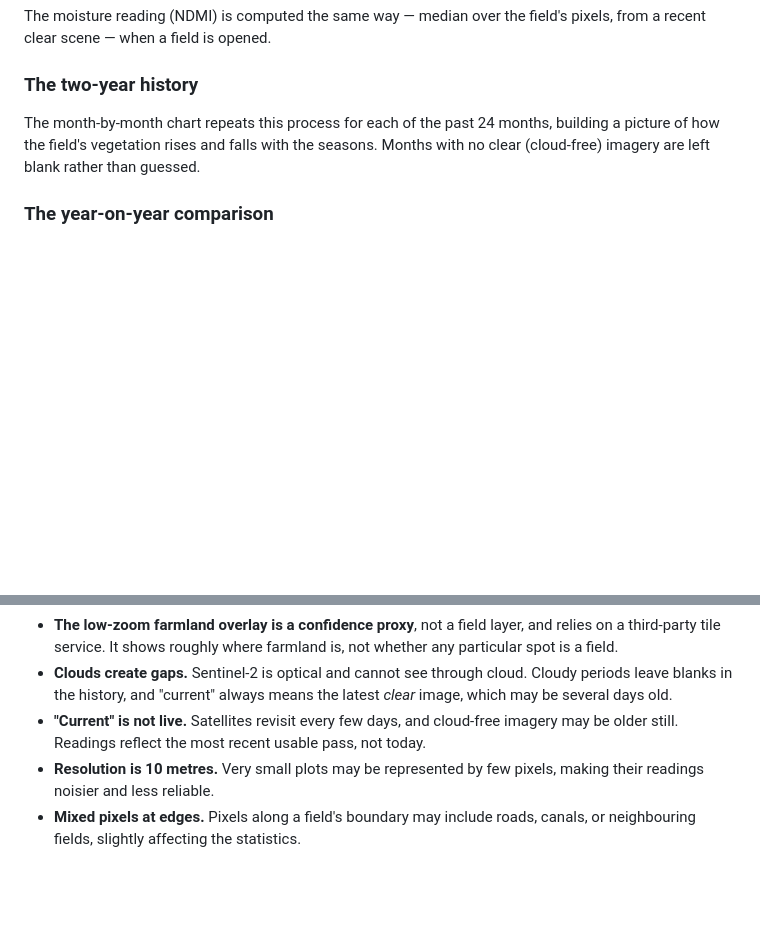
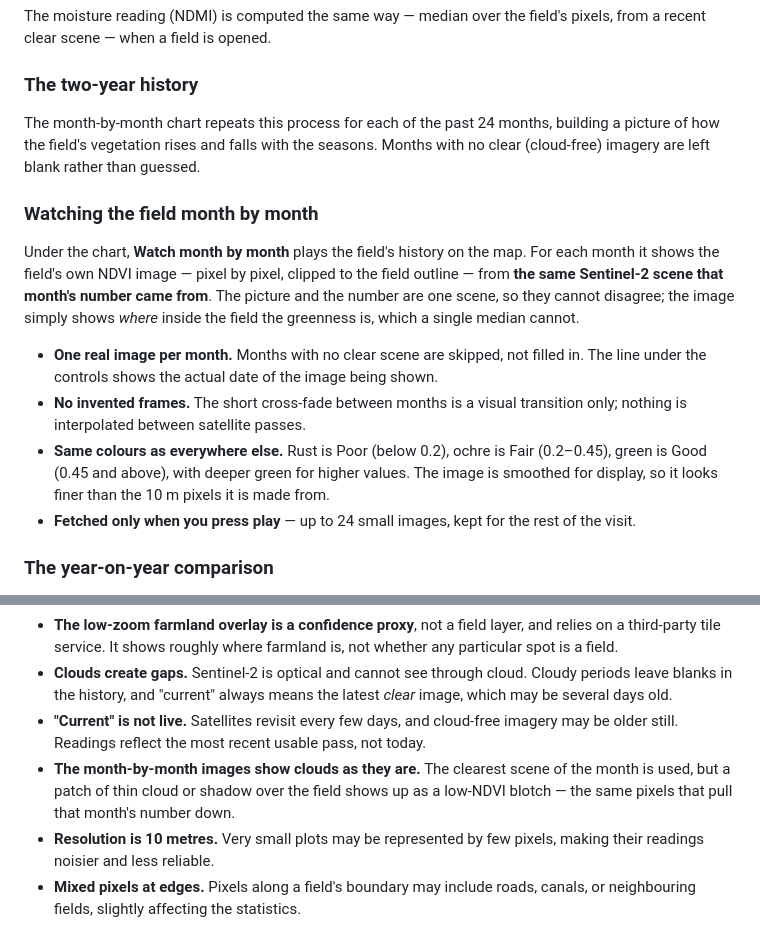
Before and after one commit to rawazrauf/iraq-farms-health, a Markdown page: METHODOLOGY.md, 2 parts joined by grey strips. GitHub-like rendering; blank space fills up the shorter version.

```diff
--- a/METHODOLOGY.md
+++ b/METHODOLOGY.md
@@ -88,6 +88,15 @@ The moisture reading (NDMI) is computed the same way — median over the field's
 
 The month-by-month chart repeats this process for each of the past 24 months, building a picture of how the field's vegetation rises and falls with the seasons. Months with no clear (cloud-free) imagery are left blank rather than guessed.
 
+### Watching the field month by month
+
+Under the chart, **Watch month by month** plays the field's history on the map. For each month it shows the field's own NDVI image — pixel by pixel, clipped to the field outline — from **the same Sentinel-2 scene that month's number came from**. The picture and the number are one scene, so they cannot disagree; the image simply shows *where* inside the field the greenness is, which a single median cannot.
+
+- **One real image per month.** Months with no clear scene are skipped, not filled in. The line under the controls shows the actual date of the image being shown.
+- **No invented frames.** The short cross-fade between months is a visual transition only; nothing is interpolated between satellite passes.
+- **Same colours as everywhere else.** Rust is Poor (below 0.2), ochre is Fair (0.2–0.45), green is Good (0.45 and above), with deeper green for higher values. The image is smoothed for display, so it looks finer than the 10 m pixels it is made from.
+- **Fetched only when you press play** — up to 24 small images, kept for the rest of the visit.
+
 ### The year-on-year comparison
 
 To compare this year with last year, the tool computes the **area under the NDVI curve** for the most recent 12 months and for the 12 months before that — essentially, the total "greenness over time" of each year — and compares them. This is more meaningful than comparing a single month to the same month a year earlier, because it captures the whole season rather than one snapshot.
@@ -130,6 +139,7 @@ Being clear about limitations is part of being trustworthy. In summary:
 - **The low-zoom farmland overlay is a confidence proxy**, not a field layer, and relies on a third-party tile service. It shows roughly where farmland is, not whether any particular spot is a field.
 - **Clouds create gaps.** Sentinel-2 is optical and cannot see through cloud. Cloudy periods leave blanks in the history, and "current" always means the latest *clear* image, which may be several days old.
 - **"Current" is not live.** Satellites revisit every few days, and cloud-free imagery may be older still. Readings reflect the most recent usable pass, not today.
+- **The month-by-month images show clouds as they are.** The clearest scene of the month is used, but a patch of thin cloud or shadow over the field shows up as a low-NDVI blotch — the same pixels that pull that month's number down.
 - **Resolution is 10 metres.** Very small plots may be represented by few pixels, making their readings noisier and less reliable.
 - **Mixed pixels at edges.** Pixels along a field's boundary may include roads, canals, or neighbouring fields, slightly affecting the statistics.
 
```
